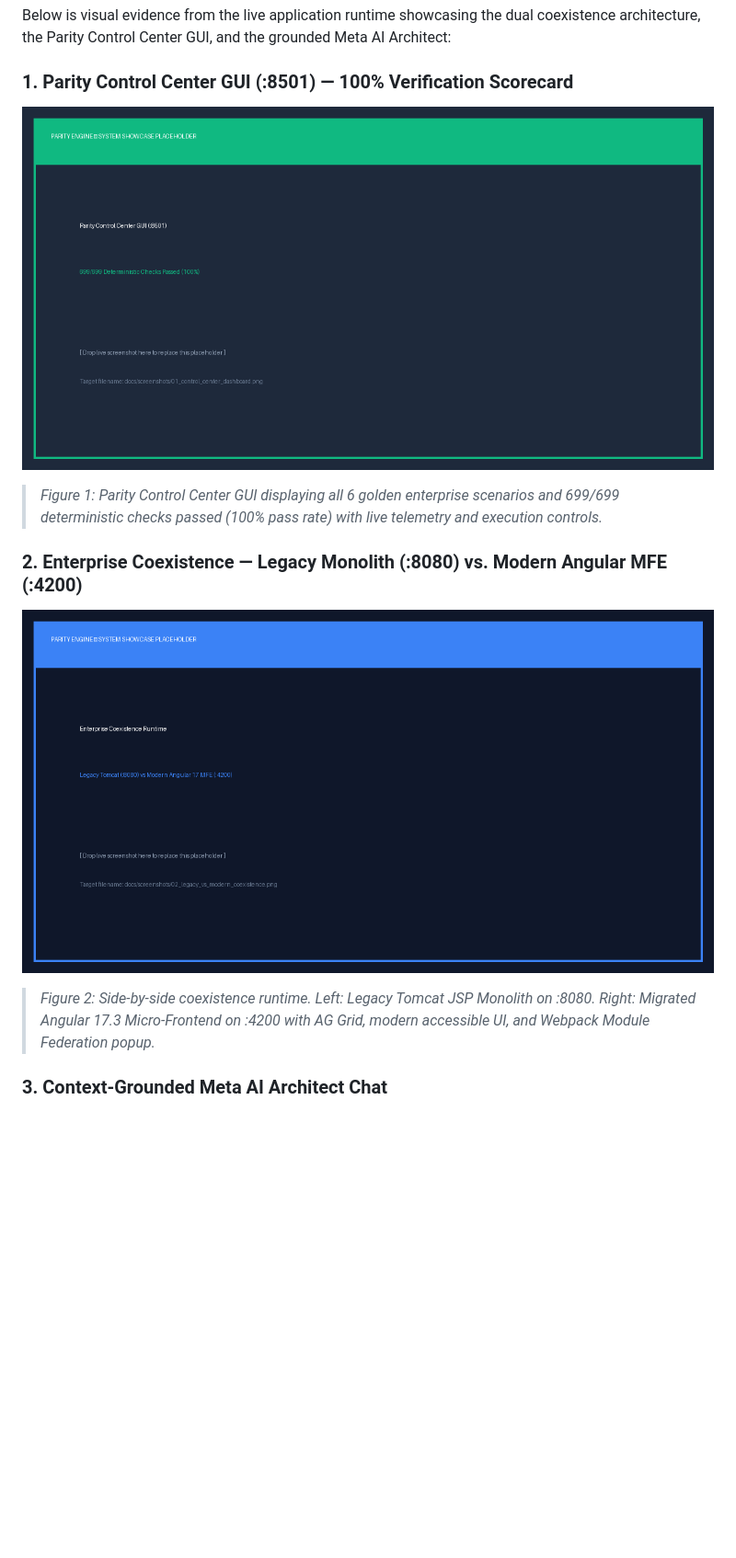
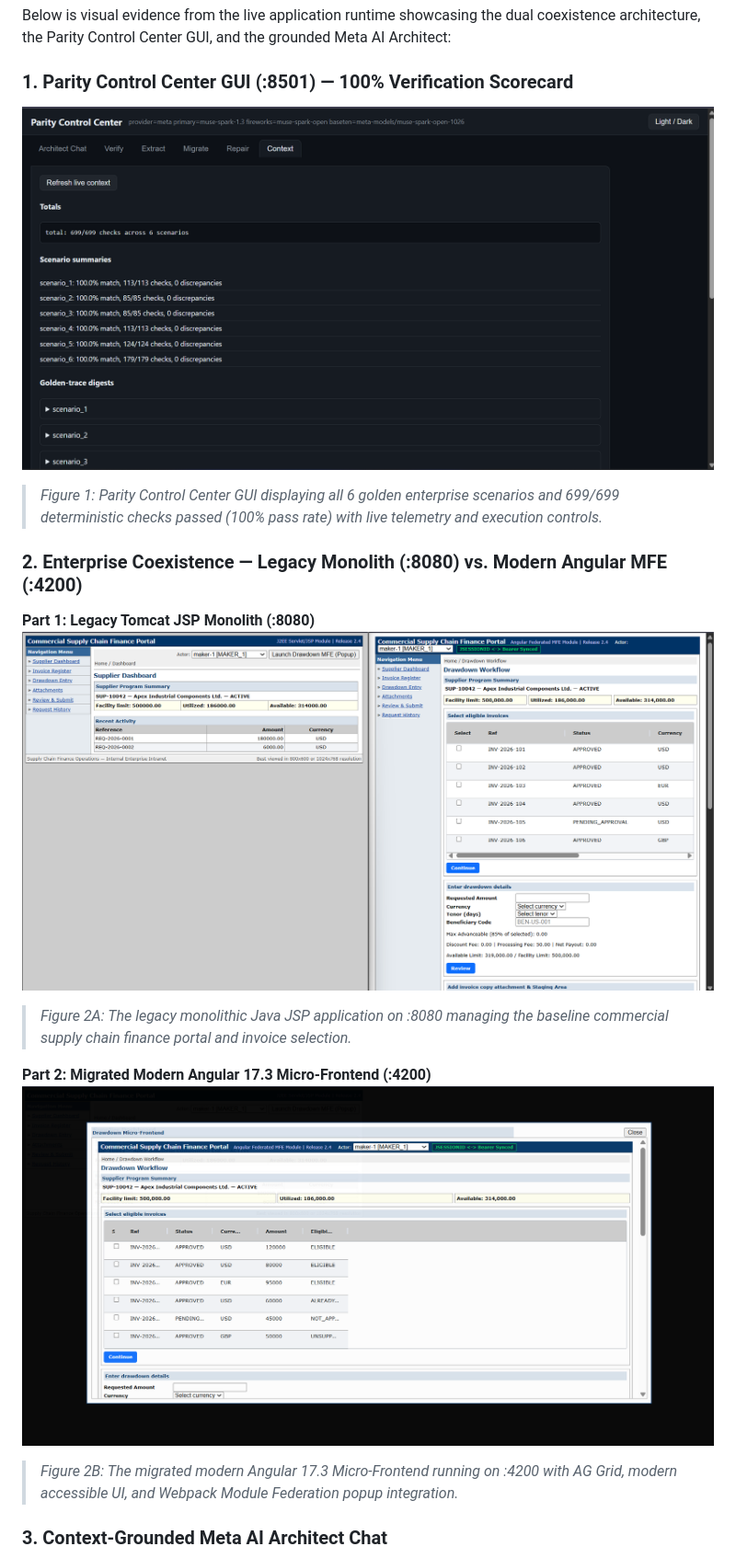
Before and after one commit to Debokti/parity-migration-engine, a Markdown page: README.md, the part around one of its changes. Shown at 92% size. GitHub-like rendering; pictures changed too: docs/screenshots/01_control_center_dashboard.png, docs/screenshots/02_legacy_vs_modern_coexistence - 1.png (added), docs/screenshots/02_legacy_vs_modern_coexistence - 2.png (added); blank space fills up the shorter version.

Commit message:
fix(mfe,gui): resolve actor-switcher bearer token precedence, refine gui ux, and update verified screenshots

```diff
--- a/README.md
+++ b/README.md
@@ -94,8 +94,14 @@ Below is visual evidence from the live application runtime showcasing the dual c
 > *Figure 1: Parity Control Center GUI displaying all 6 golden enterprise scenarios and 699/699 deterministic checks passed (100% pass rate) with live telemetry and execution controls.*
 
 ### 2. Enterprise Coexistence — Legacy Monolith (:8080) vs. Modern Angular MFE (:4200)
-![Legacy Monolith vs Modern Angular Coexistence](docs/screenshots/02_legacy_vs_modern_coexistence.png)
-> *Figure 2: Side-by-side coexistence runtime. Left: Legacy Tomcat JSP Monolith on :8080. Right: Migrated Angular 17.3 Micro-Frontend on :4200 with AG Grid, modern accessible UI, and Webpack Module Federation popup.*
+
+**Part 1: Legacy Tomcat JSP Monolith (:8080)**
+![Legacy Tomcat Monolith](docs/screenshots/02_legacy_vs_modern_coexistence%20-%201.png)
+> *Figure 2A: The legacy monolithic Java JSP application on :8080 managing the baseline commercial supply chain finance portal and invoice selection.*
+
+**Part 2: Migrated Modern Angular 17.3 Micro-Frontend (:4200)**
+![Modern Angular MFE](docs/screenshots/02_legacy_vs_modern_coexistence%20-%202.png)
+> *Figure 2B: The migrated modern Angular 17.3 Micro-Frontend running on :4200 with AG Grid, modern accessible UI, and Webpack Module Federation popup integration.*
 
 ### 3. Context-Grounded Meta AI Architect Chat
 ![Meta AI Architect Chat Interface](docs/screenshots/03_meta_ai_architect_chat.png)
```
Also changed, not shown: other parts of README.md (+1 -1 lines), docs/INTERNAL_AUDIT_REPORT.md (+2 -1 lines), docs/screenshots/README.md (+12 -8 lines), docs/screenshots/03_meta_ai_architect_chat.png, docs/screenshots/04_playwright_parity_differ.png, 8 other files.
